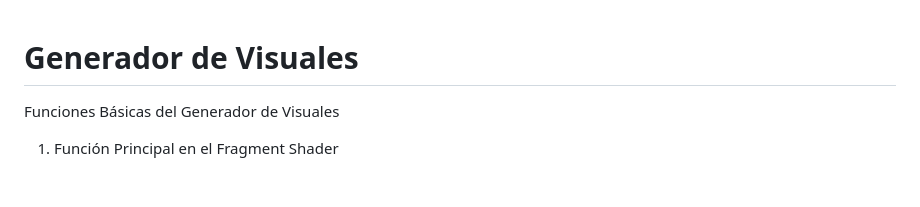
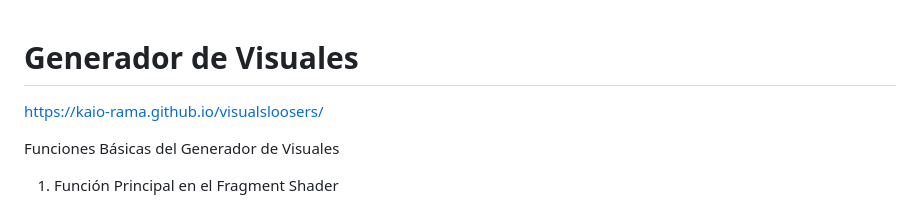
Before and after one commit to kaio-rama/visualsloosers, a Markdown page: README.md, the part around the change. Drawn GitHub-style; blank space fills up the shorter version.

```diff
--- a/README.md
+++ b/README.md
@@ -1,4 +1,5 @@
 # Generador de Visuales
+https://kaio-rama.github.io/visualsloosers/
 
 Funciones Básicas del Generador de Visuales
 1. Función Principal en el Fragment Shader
```
